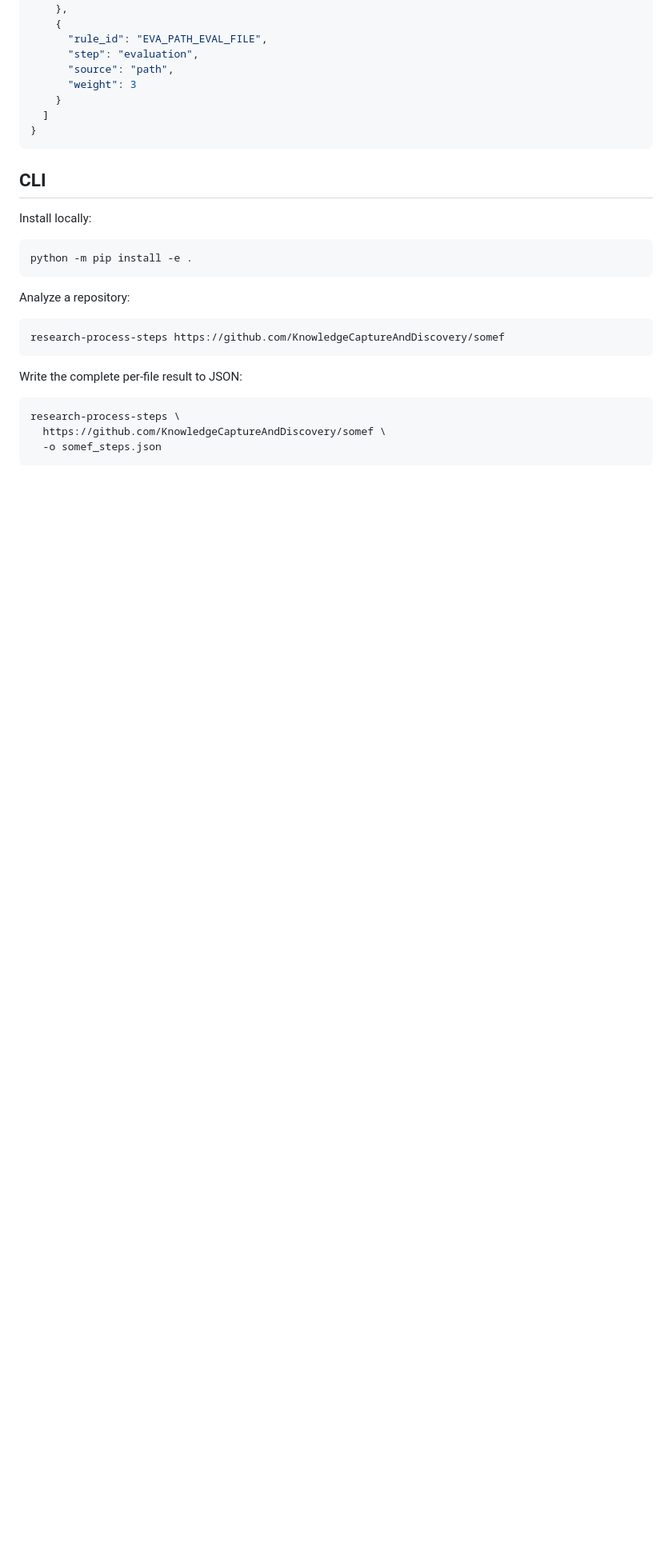
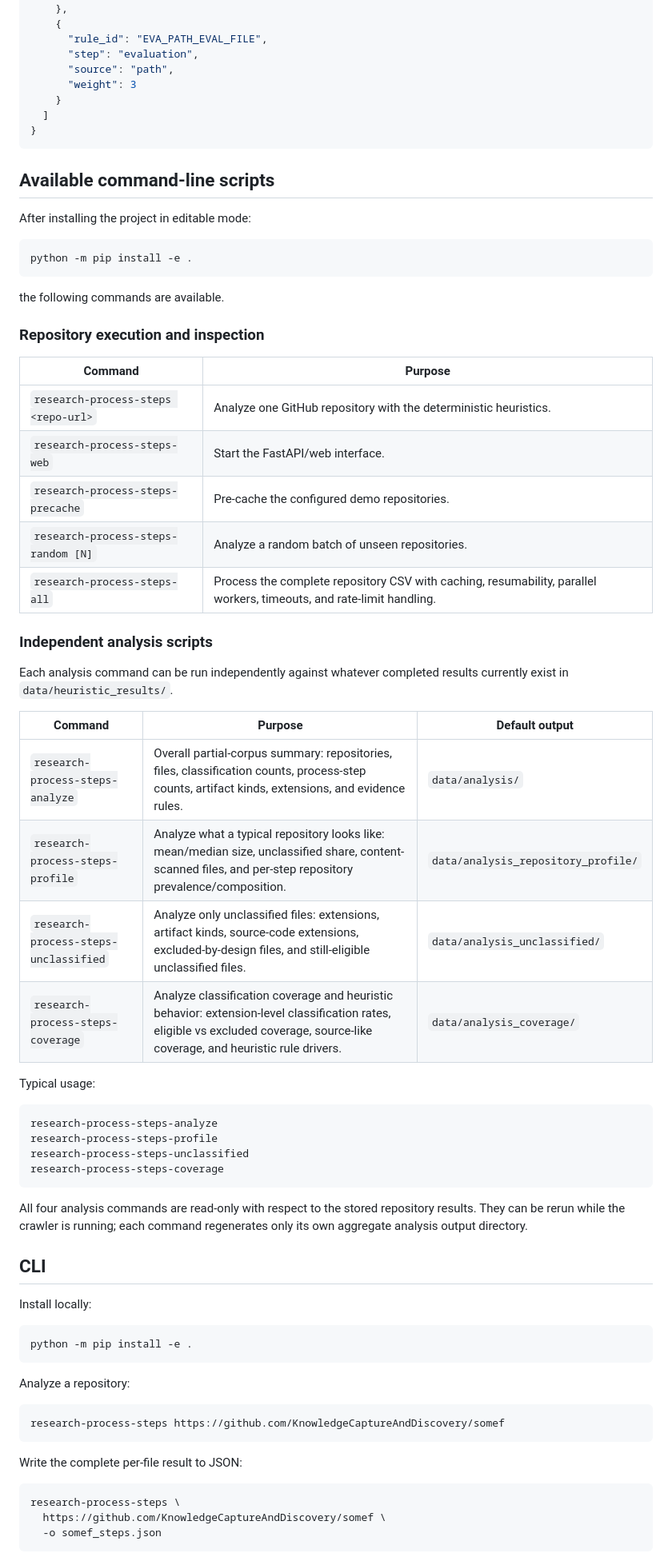
Before and after one commit to kuefmz/research_artefacts_and_processes, a Markdown page: README.md, the part around the change. Shown at 80% size. GitHub-like rendering; blank space fills up the shorter version.

Commit message:
Document all available execution and analysis scripts

````diff
--- a/README.md
+++ b/README.md
@@ -66,6 +66,51 @@ Example shape:
   ]
 }
 ```
+
+## Available command-line scripts
+
+After installing the project in editable mode:
+
+```bash
+python -m pip install -e .
+```
+
+the following commands are available.
+
+### Repository execution and inspection
+
+| Command | Purpose |
+| --- | --- |
+| `research-process-steps <repo-url>` | Analyze one GitHub repository with the deterministic heuristics. |
+| `research-process-steps-web` | Start the FastAPI/web interface. |
+| `research-process-steps-precache` | Pre-cache the configured demo repositories. |
+| `research-process-steps-random [N]` | Analyze a random batch of unseen repositories. |
+| `research-process-steps-all` | Process the complete repository CSV with caching, resumability, parallel workers, timeouts, and rate-limit handling. |
+
+### Independent analysis scripts
+
+Each analysis command can be run independently against whatever completed results
+currently exist in `data/heuristic_results/`.
+
+| Command | Purpose | Default output |
+| --- | --- | --- |
+| `research-process-steps-analyze` | Overall partial-corpus summary: repositories, files, classification counts, process-step counts, artifact kinds, extensions, and evidence rules. | `data/analysis/` |
+| `research-process-steps-profile` | Analyze what a typical repository looks like: mean/median size, unclassified share, content-scanned files, and per-step repository prevalence/composition. | `data/analysis_repository_profile/` |
+| `research-process-steps-unclassified` | Analyze only unclassified files: extensions, artifact kinds, source-code extensions, excluded-by-design files, and still-eligible unclassified files. | `data/analysis_unclassified/` |
+| `research-process-steps-coverage` | Analyze classification coverage and heuristic behavior: extension-level classification rates, eligible vs excluded coverage, source-like coverage, and heuristic rule drivers. | `data/analysis_coverage/` |
+
+Typical usage:
+
+```bash
+research-process-steps-analyze
+research-process-steps-profile
+research-process-steps-unclassified
+research-process-steps-coverage
+```
+
+All four analysis commands are read-only with respect to the stored repository
+results. They can be rerun while the crawler is running; each command regenerates
+only its own aggregate analysis output directory.
 
 ## CLI
 
````
